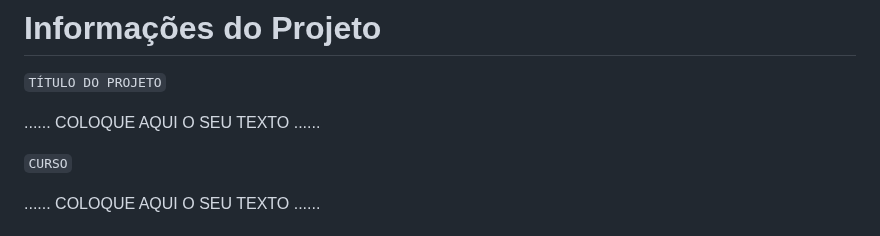
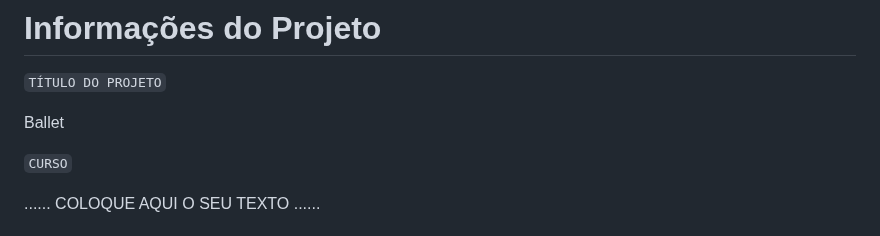
Before and after one commit to PSG-TIAPN-2022-1/psg-tiapn-2024-1-studio-ballet, a Markdown page: docs/relatorio/Relatorio Tecnico - TEMPLATE.md, the part around the change. GitHub-like rendering.

```diff
--- a/docs/relatorio/Relatorio Tecnico - TEMPLATE.md
+++ b/docs/relatorio/Relatorio Tecnico - TEMPLATE.md
@@ -1,7 +1,7 @@
 # Informações do Projeto
 `TÍTULO DO PROJETO`
 
-......  COLOQUE AQUI O SEU TEXTO ......
+Ballet
 
 `CURSO`
 
```
